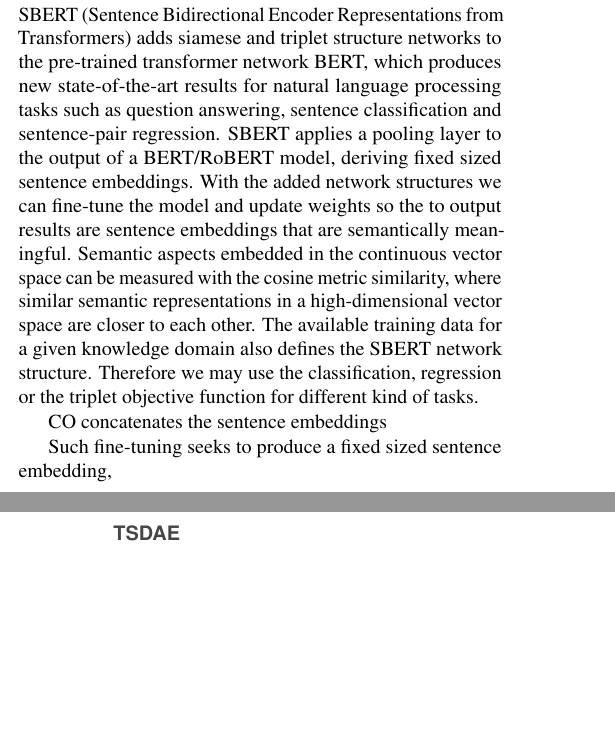
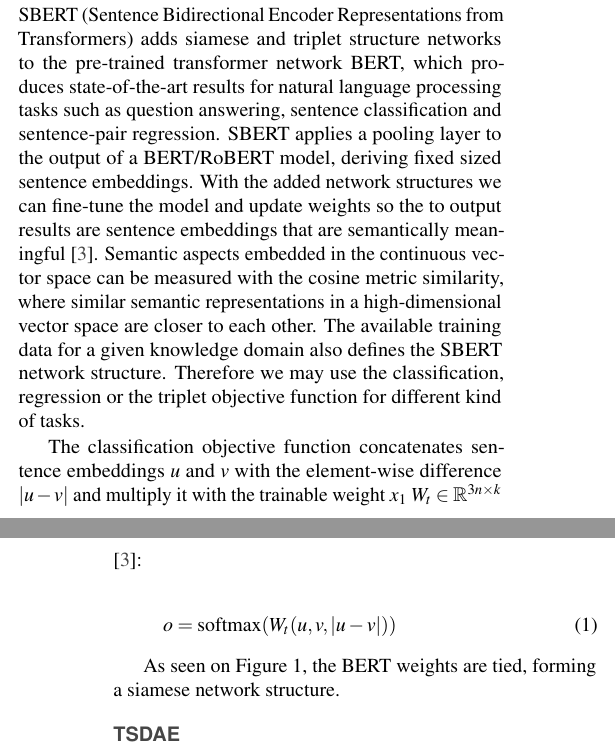
Before and after one commit to UL-FRI-NLP-2023-2024/ul-fri-nlp-course-project-bumblebees, a LaTeX document (report/report.tex): two parts of the columns of pages 1 and 2 of 3, joined at a grey line, cut so that both start at the same text, the shorter picture padded with empty space. Compiled offline with pdfLaTeX.

Commit message:
added citations, added BERT text, pdf, equation for softmax

```diff
--- a/report/report.tex
+++ b/report/report.tex
@@ -110,12 +110,24 @@ Tu nekoliko opišemo SBERT - predvsem glede sentence embeddingov, ki jih potrebu
 \fi
 
 \subsection*{SBERT}
-SBERT (Sentence Bidirectional Encoder Representations from Transformers) adds siamese and triplet structure networks to the pre-trained transformer network BERT, which produces new state-of-the-art results for natural language processing tasks such as question answering, sentence classification and sentence-pair regression. SBERT applies a pooling layer to the output of a BERT/RoBERT model, deriving fixed sized sentence embeddings. With the added network structures we can fine-tune the model and update weights so the to output results are sentence embeddings that are semantically meaningful. Semantic aspects embedded in the continuous vector space can be measured with the cosine metric similarity, where similar semantic representations in a high-dimensional vector space are closer to each other. The available training data for a given knowledge domain also defines the SBERT network structure. Therefore we may use the classification, regression or the triplet objective function for different kind of tasks.
+SBERT (Sentence Bidirectional Encoder Representations from Transformers) adds siamese and triplet structure networks to the pre-trained transformer network BERT, which produces state-of-the-art results for natural language processing tasks such as question answering, sentence classification and sentence-pair regression. SBERT applies a pooling layer to the output of a BERT/RoBERT model, deriving fixed sized sentence embeddings. With the added network structures we can fine-tune the model and update weights so the to output results are sentence embeddings that are semantically meaningful \cite{SBERT}. Semantic aspects embedded in the continuous vector space can be measured with the cosine metric similarity, where similar semantic representations in a high-dimensional vector space are closer to each other. The available training data for a given knowledge domain also defines the SBERT network structure. Therefore we may use the classification, regression or the triplet objective function for different kind of tasks.
 
-CO concatenates the sentence embeddings
+The classification objective function concatenates sentence embeddings \(u\) and \(v\) with the element-wise difference \(|u - v|\) and multiply it with the trainable weight \(x_1\) \( W_t \in \mathbb{R}^{3n \times k} \) \cite{SBERT}:
 
-Such fine-tuning seeks to produce a fixed sized sentence embedding,
+\begin{equation}
+o = \text{softmax}(W_t(u, v, |u - v|))
+\label{eq:softmax}
+\end{equation}
 
+% \begin{figure}[ht]\centering
+% 	\vspace{12 pt}
+% 	\includegraphics[width=\linewidth]{sbert_class.pdf}
+% 	\vspace{5 pt}
+% 	\caption{Workflow of TSDAE. The input sentences are first corrupted and then the encoded into fixed sized vectors. The vectors are pooled and then attempted to be reconstructed with the decoder.}
+% 	\label{fig:tsdae}
+% \end{figure}
+
+As seen on Figure 1, the BERT weights are tied, forming a siamese network structure.
 
 \subsection*{TSDAE}
 \iffalse
```
Also changed, not shown: report/report.tex (2 more changed lines).
